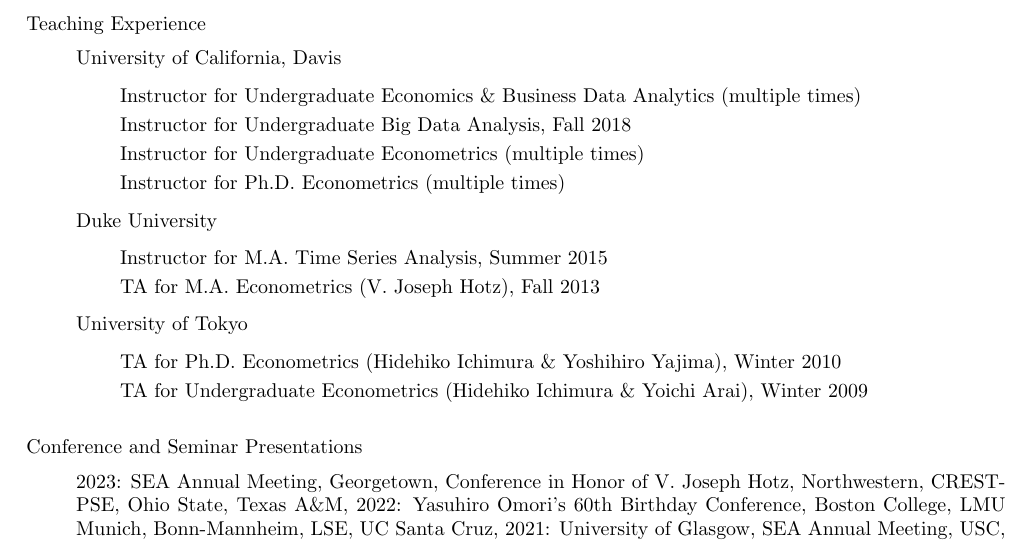
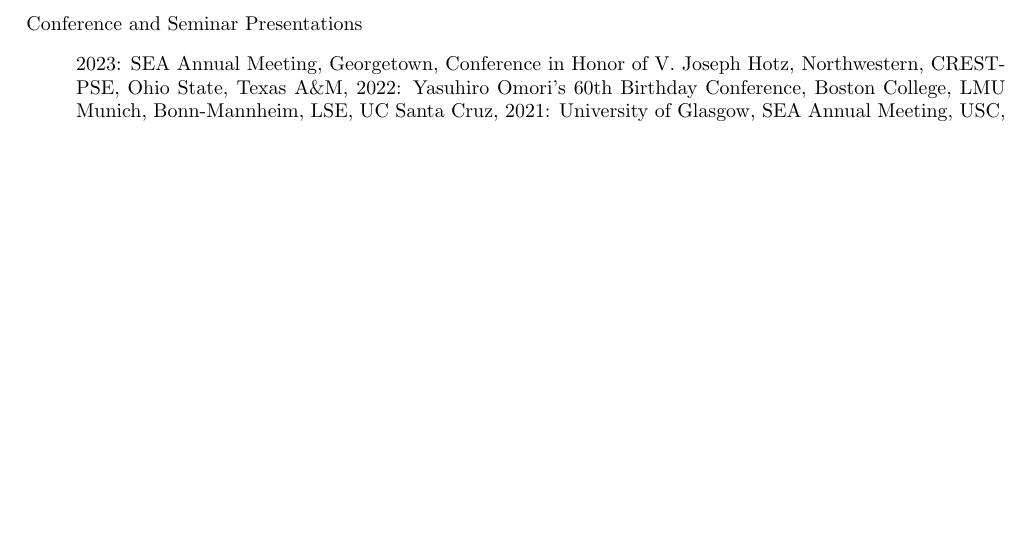
Before and after one commit to uratakuya/uratakuya.github.io, a LaTeX CV (CV.tex): part of page 2 of 2, cut at the place of the change, the shorter picture padded with empty space. Compiled offline with pdfLaTeX.

Commit message:
Update CV.tex

```diff
--- a/CV.tex
+++ b/CV.tex
@@ -45,25 +45,26 @@
 \item \href{https://onlinelibrary.wiley.com/doi/full/10.3982/qe886}{``Heterogeneous Treatment Effects with Mismeasured Endogenous Treatment,''} \textit{Quantitative Economics}, 9 (3), 1335-1370, November 2018
 \end{enumerate}
 
-\newpage\noindent Teaching Experience
-\begin{itemize}
-\item[] University of California, Davis
-\begin{itemize}
-\item[] Instructor for Undergraduate Economics \& Business Data Analytics   (multiple times)\item[] Instructor for Undergraduate Big Data Analysis,  Fall 2018
-\item[] Instructor for Undergraduate Econometrics   (multiple times)
-\item[] Instructor for Ph.D. Econometrics  (multiple times)
-\end{itemize}
-\item[] Duke University
-\begin{itemize}
-\item[] Instructor for M.A. Time Series Analysis, Summer 2015
-\item[] TA for M.A. Econometrics  (V. Joseph Hotz), Fall 2013
-\end{itemize}
-\item[] University of Tokyo
-\begin{itemize}
-\item[] TA for Ph.D. Econometrics (Hidehiko Ichimura \& Yoshihiro Yajima), Winter 2010
-\item[] TA for Undergraduate Econometrics (Hidehiko Ichimura \& Yoichi Arai), Winter 2009
-\end{itemize}
-\end{itemize}
+\newpage
+%\bigskip\noindent Teaching Experience
+%\begin{itemize}
+%\item[] University of California, Davis
+%\begin{itemize}
+%\item[] Instructor for Undergraduate Economics \& Business Data Analytics   (multiple times)\item[] Instructor for Undergraduate Big Data Analysis,  Fall 2018
+%\item[] Instructor for Undergraduate Econometrics   (multiple times)
+%\item[] Instructor for Ph.D. Econometrics  (multiple times)
+%\end{itemize}
+%\item[] Duke University
+%\begin{itemize}
+%\item[] Instructor for M.A. Time Series Analysis, Summer 2015
+%\item[] TA for M.A. Econometrics  (V. Joseph Hotz), Fall 2013
+%\end{itemize}
+%\item[] University of Tokyo
+%\begin{itemize}
+%\item[] TA for Ph.D. Econometrics (Hidehiko Ichimura \& Yoshihiro Yajima), Winter 2010
+%\item[] TA for Undergraduate Econometrics (Hidehiko Ichimura \& Yoichi Arai), Winter 2009
+%\end{itemize}
+%\end{itemize}
 
 \bigskip\noindent Conference and Seminar Presentations
 \begin{itemize}
```
